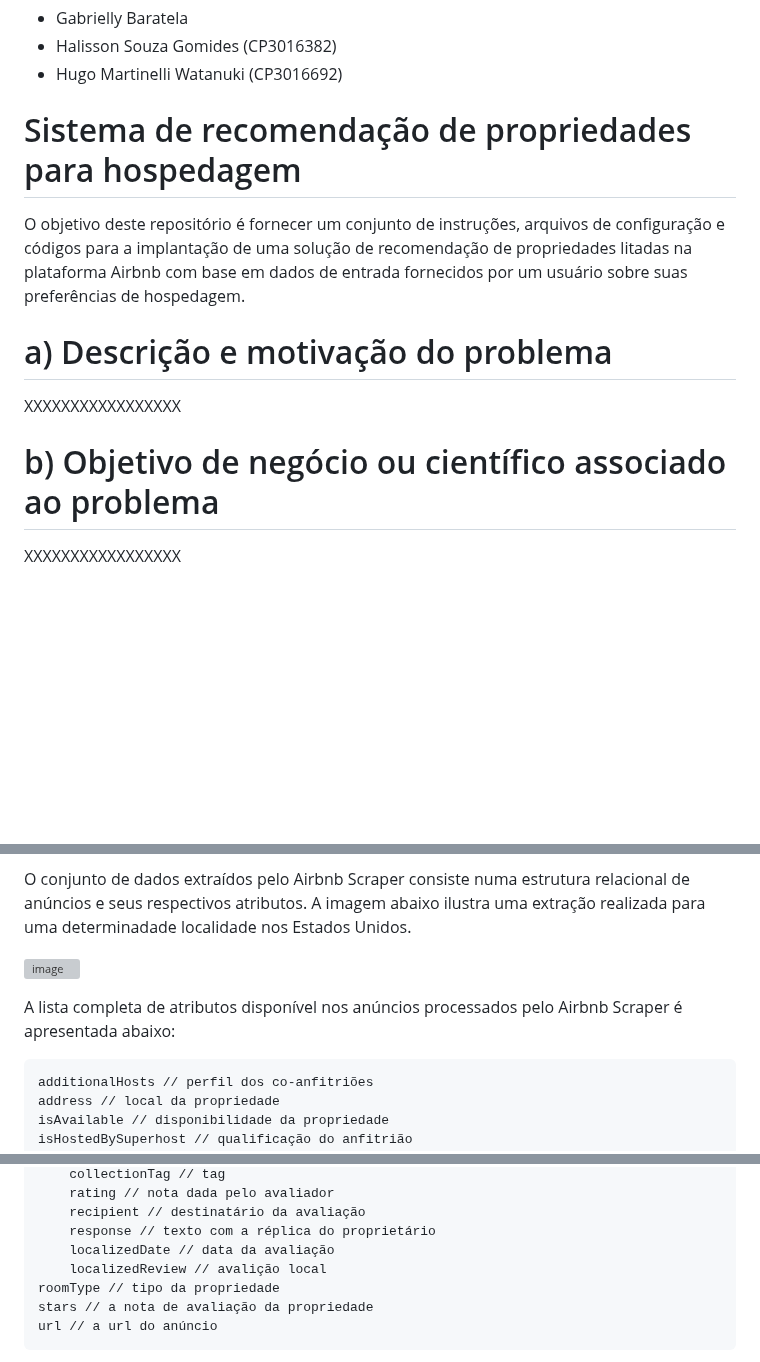
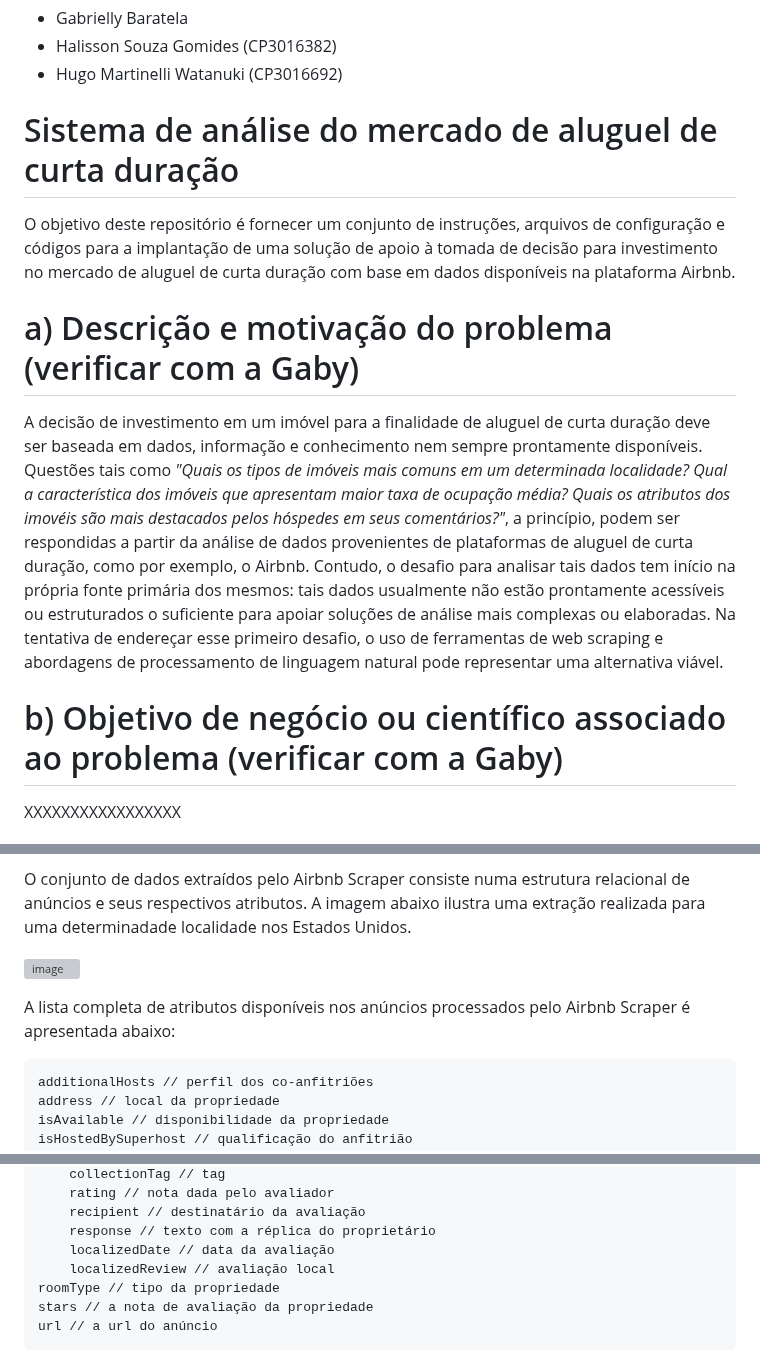
Before and after one commit to HWatanuki/Projeto_D3TOP, a Markdown page: README.md, 3 parts joined by grey strips. GitHub-like rendering; blank space fills up the shorter version; grey boxes are pictures that could not be loaded.

```diff
--- a/README.md
+++ b/README.md
@@ -6,13 +6,13 @@ Projeto em grupo da disciplina D3TOP - Tópicos em Ciência de Dados do curso de
 - Halisson Souza Gomides (CP3016382)
 - Hugo Martinelli Watanuki (CP3016692)
 
-# Sistema de recomendação de propriedades para hospedagem
-O objetivo deste repositório é fornecer um conjunto de instruções, arquivos de configuração e códigos para a implantação de uma solução de recomendação de propriedades litadas na plataforma Airbnb com base em dados de entrada fornecidos por um usuário sobre suas preferências de hospedagem.
+# Sistema de análise do mercado de aluguel de curta duração
+O objetivo deste repositório é fornecer um conjunto de instruções, arquivos de configuração e códigos para a implantação de uma solução de apoio à tomada de decisão para investimento no mercado de aluguel de curta duração com base em dados disponíveis na plataforma Airbnb.
 
-# a) Descrição e motivação do problema
-XXXXXXXXXXXXXXXXX
+# a) Descrição e motivação do problema (verificar com a Gaby)
+A decisão de investimento em um imóvel para a finalidade de aluguel de curta duração deve ser baseada em dados, informação e conhecimento nem sempre prontamente disponíveis. Questões tais como *"Quais os tipos de imóveis mais comuns em um determinada localidade? Qual a característica dos imóveis que apresentam maior taxa de ocupação média? Quais os atributos dos imovéis são mais destacados pelos hóspedes em seus comentários?"*, a princípio, podem ser respondidas a partir da análise de dados provenientes de plataformas de aluguel de curta duração, como por exemplo, o Airbnb. Contudo, o desafio para analisar tais dados tem início na própria fonte primária dos mesmos: tais dados usualmente não estão prontamente acessíveis ou estruturados o suficiente para apoiar soluções de análise mais complexas ou elaboradas. Na tentativa de endereçar esse primeiro desafio, o uso de ferramentas de web scraping e abordagens de processamento de linguagem natural pode representar uma alternativa viável.
 
-# b) Objetivo de negócio ou científico associado ao problema
+# b) Objetivo de negócio ou científico associado ao problema (verificar com a Gaby)
 XXXXXXXXXXXXXXXXX
 
 # c) Descrição da base de dados
@@ -24,7 +24,7 @@ O conjunto de dados extraídos pelo Airbnb Scraper consiste numa estrutura relac
 
 ![image](https://user-images.githubusercontent.com/50485300/231626884-dd9a6abd-5527-4720-8a67-bd12b1628037.png)
 
-A lista completa de atributos disponível nos anúncios processados pelo Airbnb Scraper é apresentada abaixo:
+A lista completa de atributos disponíveis nos anúncios processados pelo Airbnb Scraper é apresentada abaixo:
 
     additionalHosts // perfil dos co-anfitriões
     address // local da propriedade
@@ -51,7 +51,7 @@ A lista completa de atributos disponível nos anúncios processados pelo Airbnb
         recipient // destinatário da avaliação
         response // texto com a réplica do proprietário
         localizedDate // data da avaliação
-        localizedReview // avalição local
+        localizedReview // avaliação local
     roomType // tipo da propriedade
     stars // a nota de avaliação da propriedade
     url // a url do anúncio
```
